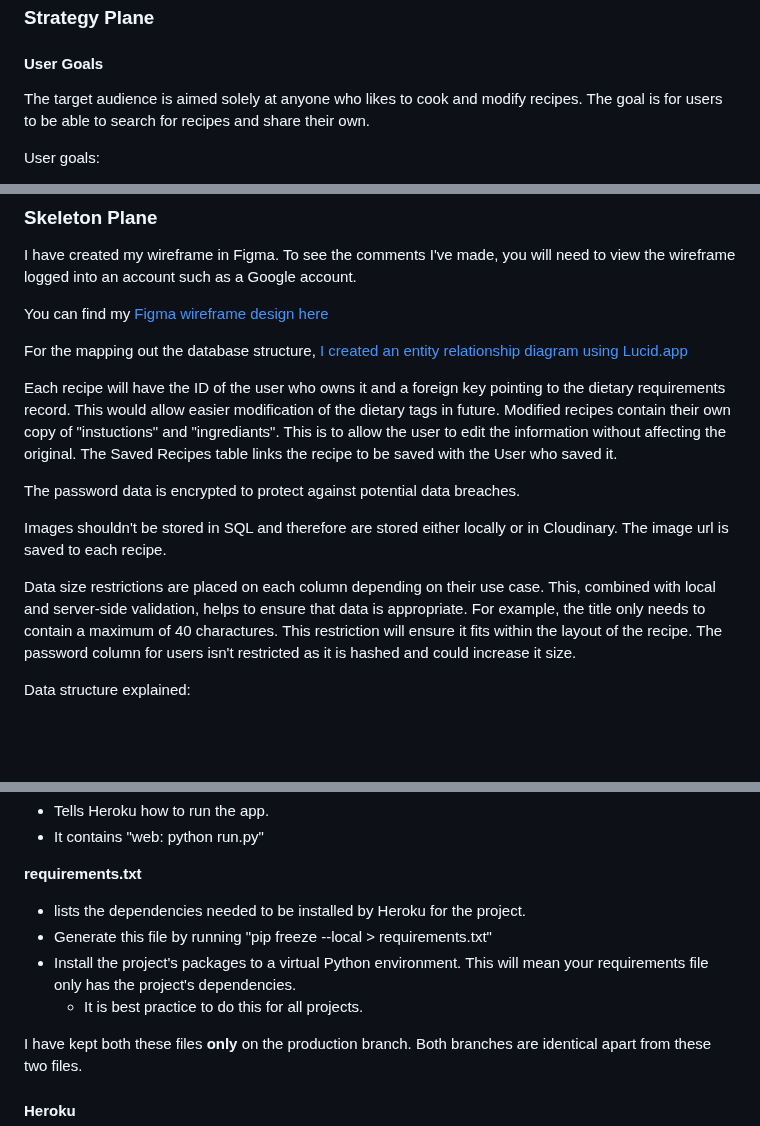
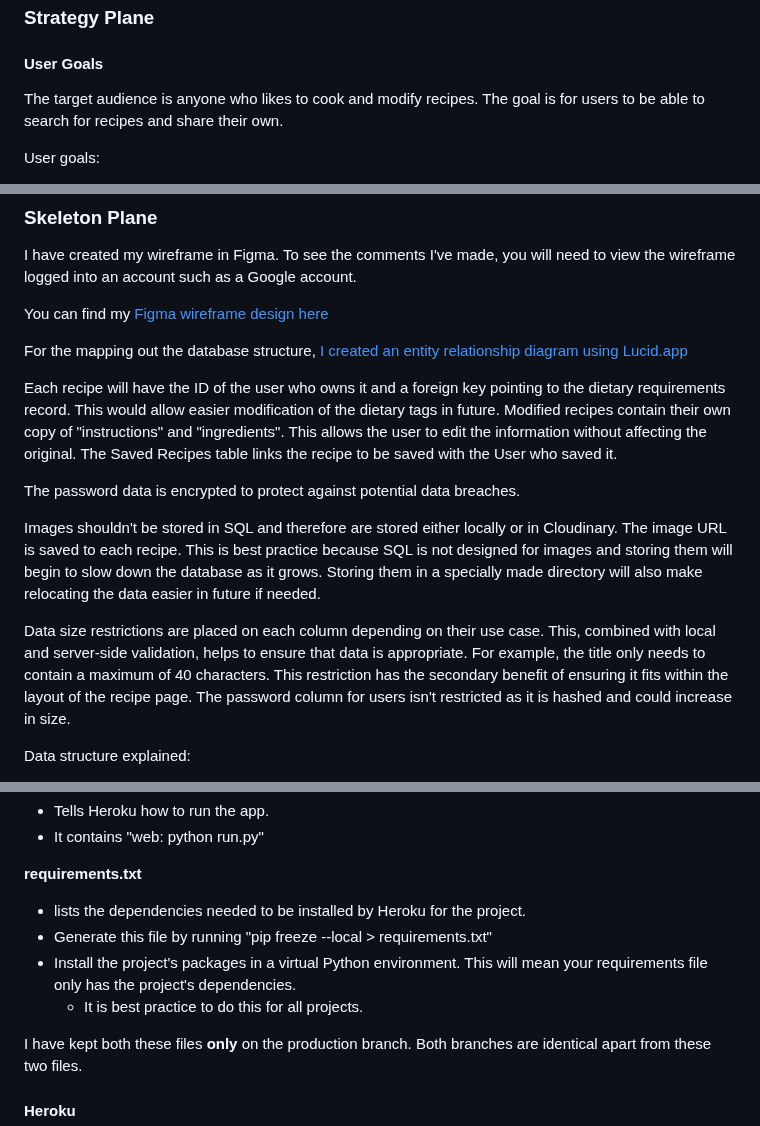
Before and after one commit to avabellaw/my-recipe, a Markdown page: readme.md, 3 parts joined by grey strips. Drawn GitHub-style; blank space fills up the shorter version.

```diff
--- a/readme.md
+++ b/readme.md
@@ -42,7 +42,7 @@ The following are additional features that set MyRecipe apart from its competiti
 
 #### User Goals
 
-The target audience is aimed solely at anyone who likes to cook and modify recipes.
+The target audience is anyone who likes to cook and modify recipes.
 The goal is for users to be able to search for recipes and share their own.
 
 User goals:
@@ -99,15 +99,16 @@ You can find my [Figma wireframe design here](https://www.figma.com/file/g2XzHo2
 For the mapping out the database structure, [I created an entity relationship diagram using Lucid.app](https://lucid.app/documents/view/b86f4c01-76f8-480c-be3f-36c04e2dae36)
 
 Each recipe will have the ID of the user who owns it and a foreign key pointing to the dietary requirements record. This would allow easier modification of the dietary tags in future.
-Modified recipes contain their own copy of "instuctions" and "ingrediants". This is to allow the user to edit the information without affecting the original.
+Modified recipes contain their own copy of "instructions" and "ingredients". This allows the user to edit the information without affecting the original.
 The Saved Recipes table links the recipe to be saved with the User who saved it.
 
 The password data is encrypted to protect against potential data breaches.
 
-Images shouldn't be stored in SQL and therefore are stored either locally or in Cloudinary. The image url is saved to each recipe.
+Images shouldn't be stored in SQL and therefore are stored either locally or in Cloudinary. The image URL is saved to each recipe.
+This is best practice because SQL is not designed for images and storing them will begin to slow down the database as it grows. Storing them in a specially made directory will also make relocating the data easier in future if needed.
 
-Data size restrictions are placed on each column depending on their use case. This, combined with local and server-side validation, helps to ensure that data is appropriate. For example, the title only needs to contain a maximum of 40 charactures. This restriction will ensure it fits within the layout of the recipe.
-The password column for users isn't restricted as it is hashed and could increase it size.
+Data size restrictions are placed on each column depending on their use case. This, combined with local and server-side validation, helps to ensure that data is appropriate. For example, the title only needs to contain a maximum of 40 characters. This restriction has the secondary benefit of ensuring it fits within the layout of the recipe page.
+The password column for users isn't restricted as it is hashed and could increase in size.
 
 Data structure explained:
 
@@ -517,8 +539,8 @@ To deploy to Heroku, a Procfile and requirements.txt file is needed.
 **requirements.txt**
 * lists the dependencies needed to be installed by Heroku for the project.
 * Generate this file by running "pip freeze --local > requirements.txt"
-* Install the project's packages to a virtual Python environment. This will mean your requirements file only has the project's dependencies.
-    * It is best practice to do this for all projects.
+* Install the project's packages in a virtual Python environment. This will mean your requirements file only has the project's dependencies.
+	* It is best practice to do this for all projects.
 
 I have kept both these files **only** on the production branch. Both branches are identical apart from these two files.
 
```
Also changed, not shown: other parts of readme.md (+77 -44 lines).
